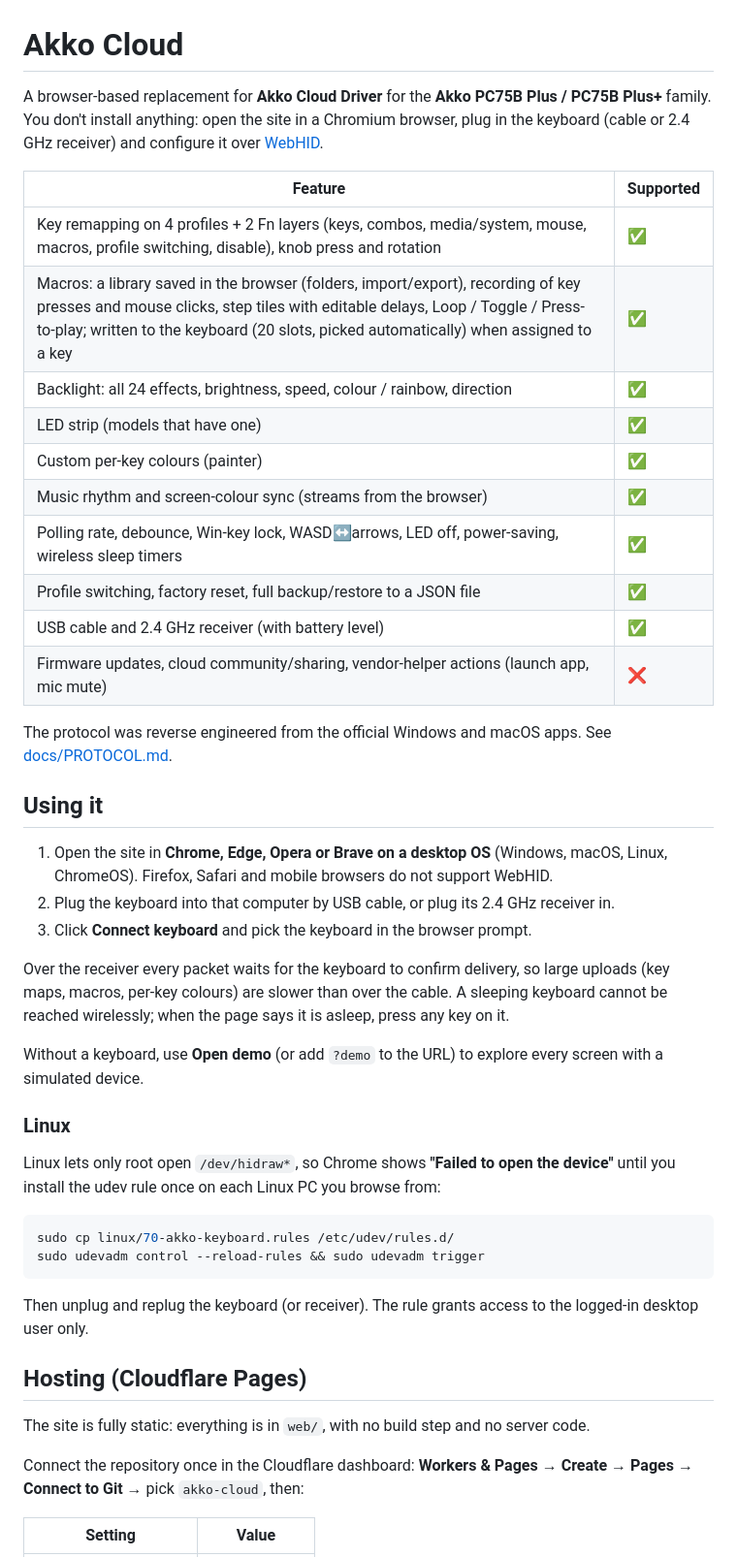
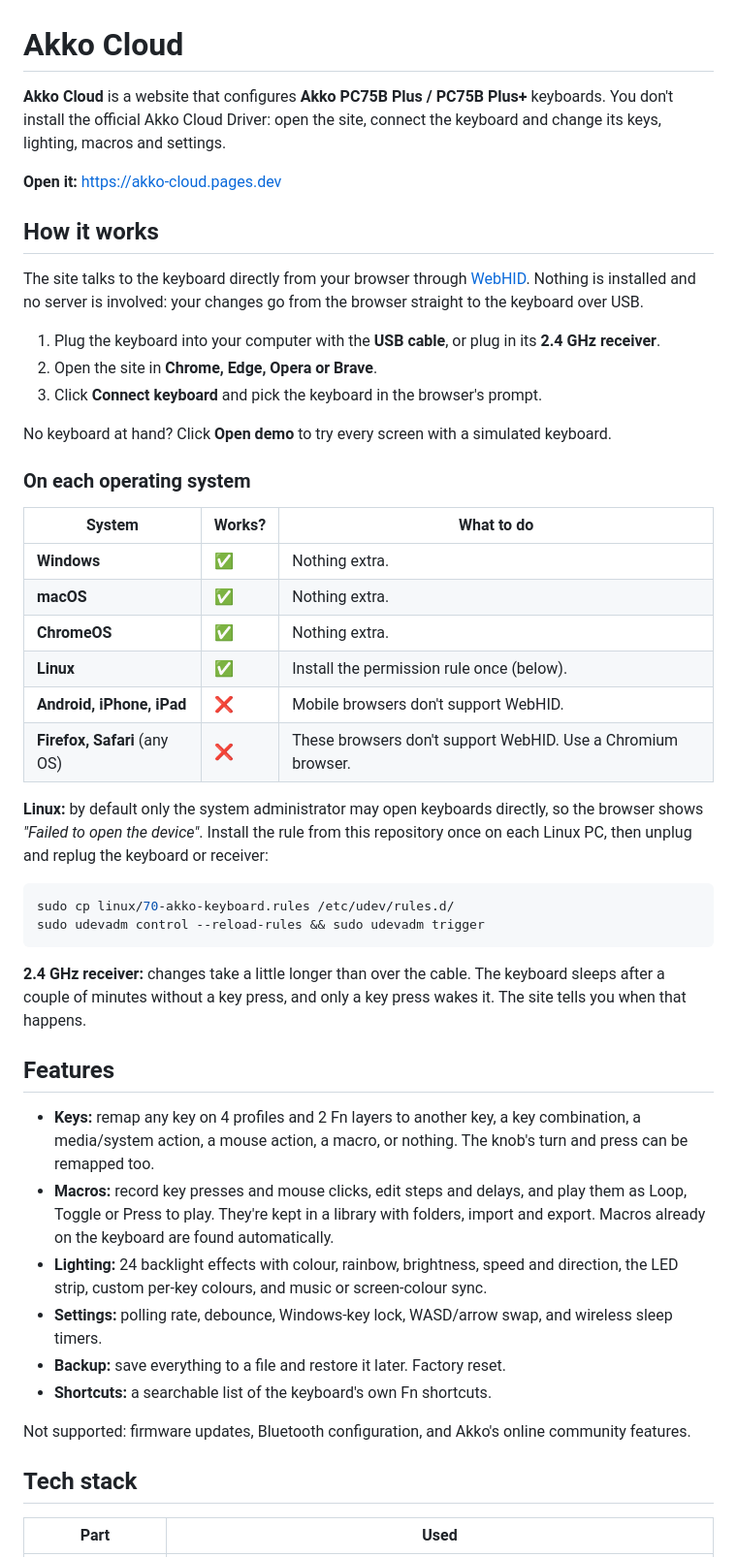
Before and after one commit to Ifty-Rahman/akko-cloud, a Markdown page: README.md, the part around one of its changes. Shown at 97% size. Drawn GitHub-style.

Commit message:
README: simpler — what it is and how it works on each OS, features, tech stack
Co-Authored-By: Claude Opus 5.5 <noreply@anthropic.com>

````diff
--- a/README.md
+++ b/README.md
@@ -1,58 +1,64 @@
 # Akko Cloud
 
-A browser-based replacement for **Akko Cloud Driver** for the **Akko PC75B Plus / PC75B Plus+** family.
-You don't install anything: open the site in a Chromium browser, plug in the keyboard (cable or 2.4 GHz
-receiver) and configure it over [WebHID](https://developer.mozilla.org/docs/Web/API/WebHID_API).
+**Akko Cloud** is a website that configures **Akko PC75B Plus / PC75B Plus+** keyboards. You don't
+install the official Akko Cloud Driver: open the site, connect the keyboard and change its keys,
+lighting, macros and settings.
 
-| Feature | Supported |
-|---|---|
-| Key remapping on 4 profiles + 2 Fn layers (keys, combos, media/system, mouse, macros, profile switching, disable), knob press and rotation | ✅ |
-| Macros: a library saved in the browser (folders, import/export), recording of key presses and mouse clicks, step tiles with editable delays, Loop / Toggle / Press-to-play; written to the keyboard (20 slots, picked automatically) when assigned to a key | ✅ |
-| Backlight: all 24 effects, brightness, speed, colour / rainbow, direction | ✅ |
-| LED strip (models that have one) | ✅ |
-| Custom per-key colours (painter) | ✅ |
-| Music rhythm and screen-colour sync (streams from the browser) | ✅ |
-| Polling rate, debounce, Win-key lock, WASD↔arrows, LED off, power-saving, wireless sleep timers | ✅ |
-| Profile switching, factory reset, full backup/restore to a JSON file | ✅ |
-| USB cable and 2.4 GHz receiver (with battery level) | ✅ |
-| Firmware updates, cloud community/sharing, vendor-helper actions (launch app, mic mute) | ❌ |
+**Open it:** https://akko-cloud.pages.dev
 
-The protocol was reverse engineered from the official Windows and macOS apps. See
-[docs/PROTOCOL.md](docs/PROTOCOL.md).
+## How it works
 
-## Using it
+The site talks to the keyboard directly from your browser through
+[WebHID](https://developer.mozilla.org/docs/Web/API/WebHID_API). Nothing is installed and no
+server is involved: your changes go from the browser straight to the keyboard over USB.
 
-1. Open the site in **Chrome, Edge, Opera or Brave on a desktop OS** (Windows, macOS, Linux, ChromeOS).
-   Firefox, Safari and mobile browsers do not support WebHID.
-2. Plug the keyboard into that computer by USB cable, or plug its 2.4 GHz receiver in.
-3. Click **Connect keyboard** and pick the keyboard in the browser prompt.
+1. Plug the keyboard into your computer with the **USB cable**, or plug in its **2.4 GHz receiver**.
+2. Open the site in **Chrome, Edge, Opera or Brave**.
+3. Click **Connect keyboard** and pick the keyboard in the browser's prompt.
 
-Over the receiver every packet waits for the keyboard to confirm delivery, so large uploads (key maps,
-macros, per-key colours) are slower than over the cable. A sleeping keyboard cannot be reached
-wirelessly; when the page says it is asleep, press any key on it.
+No keyboard at hand? Click **Open demo** to try every screen with a simulated keyboard.
 
-Without a keyboard, use **Open demo** (or add `?demo` to the URL) to explore every screen with a
-simulated device.
+### On each operating system
 
-### Linux
+| System | Works? | What to do |
+|---|---|---|
+| **Windows** | ✅ | Nothing extra. |
+| **macOS** | ✅ | Nothing extra. |
+| **ChromeOS** | ✅ | Nothing extra. |
+| **Linux** | ✅ | Install the permission rule once (below). |
+| **Android, iPhone, iPad** | ❌ | Mobile browsers don't support WebHID. |
+| **Firefox, Safari** (any OS) | ❌ | These browsers don't support WebHID. Use a Chromium browser. |
 
-Linux lets only root open `/dev/hidraw*`, so Chrome shows **"Failed to open the device"** until you
-install the udev rule once on each Linux PC you browse from:
+**Linux:** by default only the system administrator may open keyboards directly, so the browser shows
+*"Failed to open the device"*. Install the rule from this repository once on each Linux PC, then
+unplug and replug the keyboard or receiver:
 
 ```bash
 sudo cp linux/70-akko-keyboard.rules /etc/udev/rules.d/
 sudo udevadm control --reload-rules && sudo udevadm trigger
 ```
 
-Then unplug and replug the keyboard (or receiver). The rule grants access to the logged-in desktop
-user only.
+**2.4 GHz receiver:** changes take a little longer than over the cable. The keyboard sleeps after a
+couple of minutes without a key press, and only a key press wakes it. The site tells you when that
+happens.
 
-## Hosting (Cloudflare Pages)
+## Features
 
-The site is fully static: everything is in `web/`, with no build step and no server code.
+- **Keys:** remap any key on 4 profiles and 2 Fn layers to another key, a key combination, a
+  media/system action, a mouse action, a macro, or nothing. The knob's turn and press can be remapped
+  too.
+- **Macros:** record key presses and mouse clicks, edit steps and delays, and play them as Loop,
+  Toggle or Press to play. They're kept in a library with folders, import and export. Macros already
+  on the keyboard are found automatically.
+- **Lighting:** 24 backlight effects with colour, rainbow, brightness, speed and direction, the LED
+  strip, custom per-key colours, and music or screen-colour sync.
+- **Settings:** polling rate, debounce, Windows-key lock, WASD/arrow swap, and wireless sleep timers.
+- **Backup:** save everything to a file and restore it later. Factory reset.
+- **Shortcuts:** a searchable list of the keyboard's own Fn shortcuts.
 
-Connect the repository once in the Cloudflare dashboard:
-**Workers & Pages → Create → Pages → Connect to Git →** pick `akko-cloud`, then:
+Not supported: firmware updates, Bluetooth configuration, and Akko's online community features.
 
-| Setting | Value |
+## Tech stack
+
+| Part | Used |
 |---|---|
````
Also changed, not shown: other parts of README.md (+8 -51 lines).
